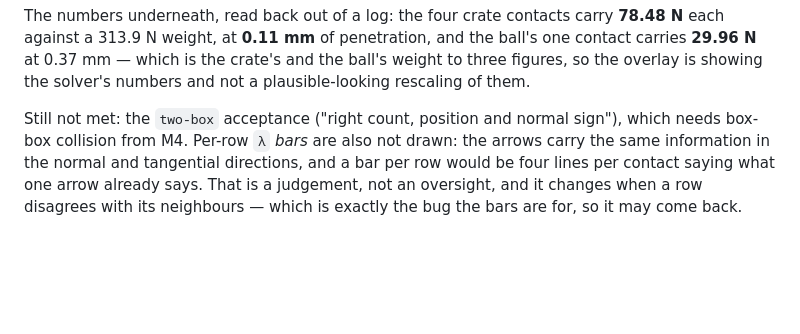
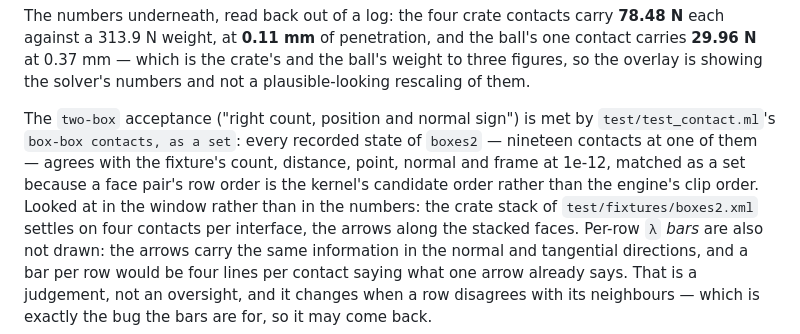
Before and after one commit to hennequin-lab/murder, a Markdown page: packages/mjc/VIZ.md, the part around the change. Drawn GitHub-style; blank space fills up the shorter version.

Commit message:
docs(mjc): Box-box is in the solver, and the two-box acceptance is met
M4's contact work is done apart from its own gate G4, which wants a hopper, a
walker, an ant and a humanoid and none of them exist yet.

The log entry carries the four findings that only a comparison against the
host port could have produced: the reference corners a clipped face needs, the
one-sided depth test, the rounding guard a crossing needs on its own plane, and
the permutation between the candidate frame and the parent box.

VIZ.md's two-box acceptance — "the right count, position and normal sign,
compared to the fixture, not to the picture" — is met by the corpus test rather
than by a screenshot, and the note says which test and what it compared.

```diff
--- a/packages/mjc/VIZ.md
+++ b/packages/mjc/VIZ.md
@@ -599,8 +599,14 @@ the ball's one contact carries **29.96 N** at 0.37 mm — which is the crate's a
 the ball's weight to three figures, so the overlay is showing the solver's
 numbers and not a plausible-looking rescaling of them.
 
-Still not met: the `two-box` acceptance ("right count, position and normal
-sign"), which needs box-box collision from M4. Per-row `λ` *bars* are also not
+The `two-box` acceptance ("right count, position and normal sign") is met by
+`test/test_contact.ml`'s `box-box contacts, as a set`: every recorded state of
+`boxes2` — nineteen contacts at one of them — agrees with the fixture's count,
+distance, point, normal and frame at 1e-12, matched as a set because a face
+pair's row order is the kernel's candidate order rather than the engine's clip
+order. Looked at in the window rather than in the numbers: the crate stack of
+`test/fixtures/boxes2.xml` settles on four contacts per interface, the arrows
+along the stacked faces. Per-row `λ` *bars* are also not
 drawn: the arrows carry the same information in the normal and tangential
 directions, and a bar per row would be four lines per contact saying what one
 arrow already says. That is a judgement, not an oversight, and it changes when
```
Also changed, not shown: packages/mjc/MILESTONES.md (+2 -2 lines), 1 other file.
